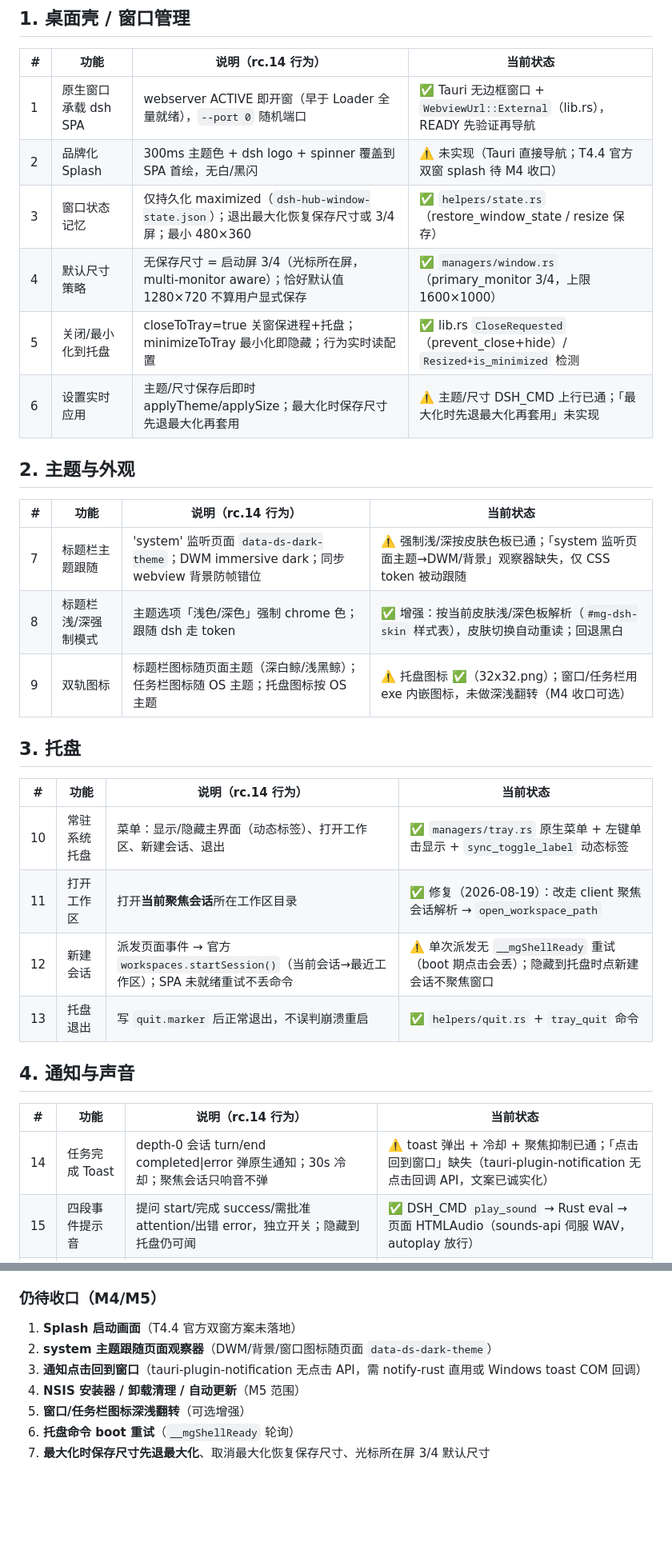
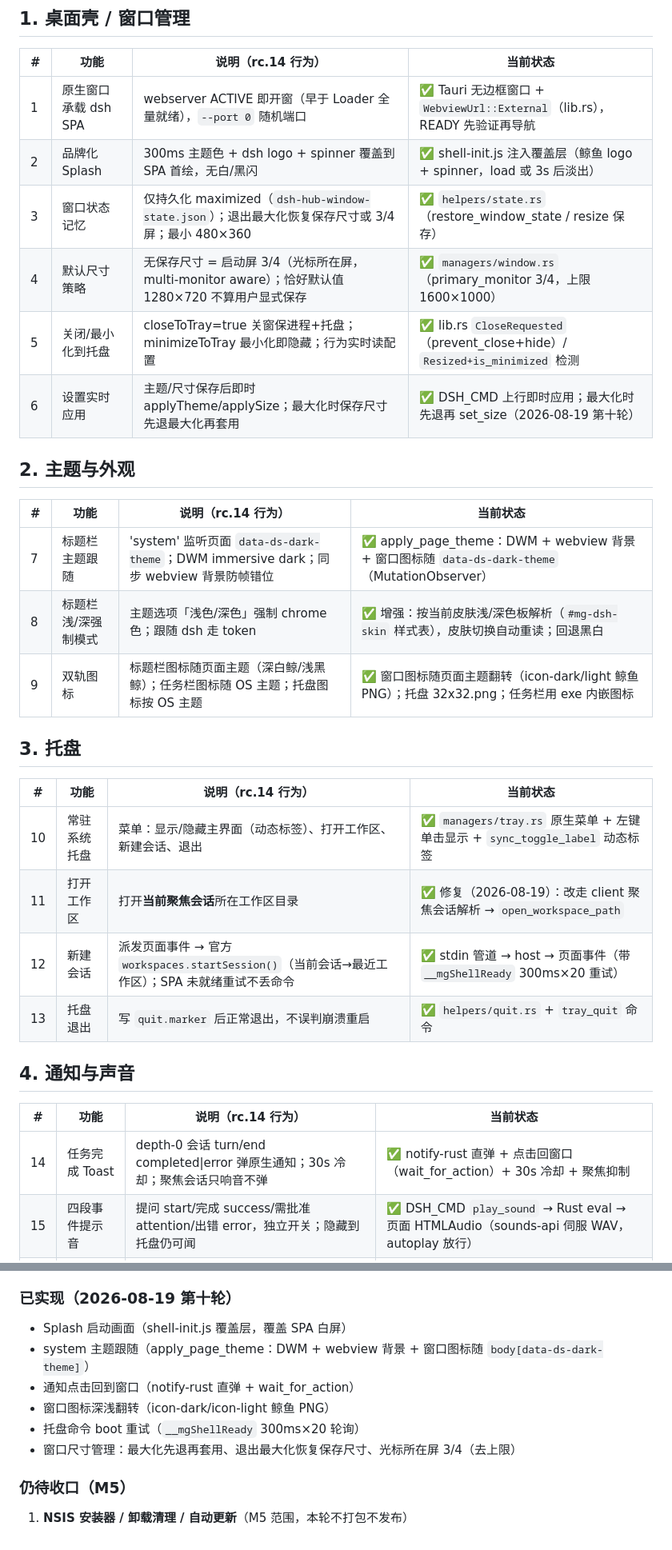
Before and after one commit to MarecGents/deepseek-harness-hub, a Markdown page: FUNCTIONS.md, 2 parts joined by grey strips. Shown at 80% size. Drawn GitHub-style; blank space fills up the shorter version.

Commit message:
docs: FUNCTIONS.md 覆盖状态同步（第十轮 6 项收口项实现，仅剩 NSIS 安装器）

```diff
--- a/FUNCTIONS.md
+++ b/FUNCTIONS.md
@@ -12,19 +12,19 @@
 | # | 功能 | 说明（rc.14 行为） | 当前状态 |
 |---|---|---|---|
 | 1 | 原生窗口承载 dsh SPA | webserver ACTIVE 即开窗（早于 Loader 全量就绪），`--port 0` 随机端口 | ✅ Tauri 无边框窗口 + `WebviewUrl::External`（lib.rs），READY 先验证再导航 |
-| 2 | 品牌化 Splash | 300ms 主题色 + dsh logo + spinner 覆盖到 SPA 首绘，无白/黑闪 | ⚠️ 未实现（Tauri 直接导航；T4.4 官方双窗 splash 待 M4 收口） |
+| 2 | 品牌化 Splash | 300ms 主题色 + dsh logo + spinner 覆盖到 SPA 首绘，无白/黑闪 | ✅ shell-init.js 注入覆盖层（鲸鱼 logo + spinner，load 或 3s 后淡出） |
 | 3 | 窗口状态记忆 | 仅持久化 maximized（`dsh-hub-window-state.json`）；退出最大化恢复保存尺寸或 3/4 屏；最小 480×360 | ✅ `helpers/state.rs`（restore_window_state / resize 保存） |
 | 4 | 默认尺寸策略 | 无保存尺寸 = 启动屏 3/4（光标所在屏，multi-monitor aware）；恰好默认值 1280×720 不算用户显式保存 | ✅ `managers/window.rs`（primary_monitor 3/4，上限 1600×1000） |
 | 5 | 关闭/最小化到托盘 | closeToTray=true 关窗保进程+托盘；minimizeToTray 最小化即隐藏；行为实时读配置 | ✅ lib.rs `CloseRequested`（prevent_close+hide）/ `Resized+is_minimized` 检测 |
-| 6 | 设置实时应用 | 主题/尺寸保存后即时 applyTheme/applySize；最大化时保存尺寸先退最大化再套用 | ⚠️ 主题/尺寸 DSH_CMD 上行已通；「最大化时先退最大化再套用」未实现 |
+| 6 | 设置实时应用 | 主题/尺寸保存后即时 applyTheme/applySize；最大化时保存尺寸先退最大化再套用 | ✅ DSH_CMD 上行即时应用；最大化时先退再 set_size（2026-08-19 第十轮） |
 
 ## 2. 主题与外观
 
 | # | 功能 | 说明（rc.14 行为） | 当前状态 |
 |---|---|---|---|
-| 7 | 标题栏主题跟随 | 'system' 监听页面 `data-ds-dark-theme`；DWM immersive dark；同步 webview 背景防帧错位 | ⚠️ 强制浅/深按皮肤色板已通；「system 监听页面主题→DWM/背景」观察器缺失，仅 CSS token 被动跟随 |
+| 7 | 标题栏主题跟随 | 'system' 监听页面 `data-ds-dark-theme`；DWM immersive dark；同步 webview 背景防帧错位 | ✅ apply_page_theme：DWM + webview 背景 + 窗口图标随 `data-ds-dark-theme`（MutationObserver） |
 | 8 | 标题栏浅/深强制模式 | 主题选项「浅色/深色」强制 chrome 色；跟随 dsh 走 token | ✅ 增强：按当前皮肤浅/深色板解析（`#mg-dsh-skin` 样式表），皮肤切换自动重读；回退黑白 |
-| 9 | 双轨图标 | 标题栏图标随页面主题（深白鲸/浅黑鲸）；任务栏图标随 OS 主题；托盘图标按 OS 主题 | ⚠️ 托盘图标 ✅（32x32.png）；窗口/任务栏用 exe 内嵌图标，未做深浅翻转（M4 收口可选） |
+| 9 | 双轨图标 | 标题栏图标随页面主题（深白鲸/浅黑鲸）；任务栏图标随 OS 主题；托盘图标按 OS 主题 | ✅ 窗口图标随页面主题翻转（icon-dark/light 鲸鱼 PNG）；托盘 32x32.png；任务栏用 exe 内嵌图标 |
 
 ## 3. 托盘
 
@@ -32,14 +32,14 @@
 |---|---|---|---|
 | 10 | 常驻系统托盘 | 菜单：显示/隐藏主界面（动态标签）、打开工作区、新建会话、退出 | ✅ `managers/tray.rs` 原生菜单 + 左键单击显示 + `sync_toggle_label` 动态标签 |
 | 11 | 打开工作区 | 打开**当前聚焦会话**所在工作区目录 | ✅ 修复（2026-08-19）：改走 client 聚焦会话解析 → `open_workspace_path` |
-| 12 | 新建会话 | 派发页面事件 → 官方 `workspaces.startSession()`（当前会话→最近工作区）；SPA 未就绪重试不丢命令 | ⚠️ 单次派发无 `__mgShellReady` 重试（boot 期点击会丢）；隐藏到托盘时点新建会话不聚焦窗口 |
+| 12 | 新建会话 | 派发页面事件 → 官方 `workspaces.startSession()`（当前会话→最近工作区）；SPA 未就绪重试不丢命令 | ✅ stdin 管道 → host → 页面事件（带 `__mgShellReady` 300ms×20 重试） |
 | 13 | 托盘退出 | 写 `quit.marker` 后正常退出，不误判崩溃重启 | ✅ `helpers/quit.rs` + `tray_quit` 命令 |
 
 ## 4. 通知与声音
 
 | # | 功能 | 说明（rc.14 行为） | 当前状态 |
 |---|---|---|---|
-| 14 | 任务完成 Toast | depth-0 会话 turn/end completed\|error 弹原生通知；30s 冷却；聚焦会话只响音不弹 | ⚠️ toast 弹出 + 冷却 + 聚焦抑制已通；「点击回到窗口」缺失（tauri-plugin-notification 无点击回调 API，文案已诚实化） |
+| 14 | 任务完成 Toast | depth-0 会话 turn/end completed\|error 弹原生通知；30s 冷却；聚焦会话只响音不弹 | ✅ notify-rust 直弹 + 点击回窗口（wait_for_action）+ 30s 冷却 + 聚焦抑制 |
 | 15 | 四段事件提示音 | 提问 start/完成 success/需批准 attention/出错 error，独立开关；隐藏到托盘仍可闻 | ✅ DSH_CMD `play_sound` → Rust eval → 页面 HTMLAudio（sounds-api 伺服 WAV，autoplay 放行） |
 | 16 | 原创音效 | `scripts/synthesize-sounds.mjs` 合成四段 44.1kHz WAV（无第三方素材） | ✅ 保留（assets + sounds-api 路由） |
 
@@ -122,11 +122,13 @@
 - bridge 死代码移除 + config/pins/workspace 路由 Host 白名单
 - 多实例门禁 dev 豁免（隔离 DSH_HOME）
 
-### 仍待收口（M4/M5）
-1. **Splash 启动画面**（T4.4 官方双窗方案未落地）
-2. **system 主题跟随页面观察器**（DWM/背景/窗口图标随页面 `data-ds-dark-theme`）
-3. **通知点击回到窗口**（tauri-plugin-notification 无点击 API，需 notify-rust 直用或 Windows toast COM 回调）
-4. **NSIS 安装器 / 卸载清理 / 自动更新**（M5 范围）
-5. **窗口/任务栏图标深浅翻转**（可选增强）
-6. **托盘命令 boot 重试**（`__mgShellReady` 轮询）
-7. **最大化时保存尺寸先退最大化**、取消最大化恢复保存尺寸、光标所在屏 3/4 默认尺寸
+### 已实现（2026-08-19 第十轮）
+- Splash 启动画面（shell-init.js 覆盖层，覆盖 SPA 白屏）
+- system 主题跟随（apply_page_theme：DWM + webview 背景 + 窗口图标随 `body[data-ds-dark-theme]`）
+- 通知点击回到窗口（notify-rust 直弹 + wait_for_action）
+- 窗口图标深浅翻转（icon-dark/icon-light 鲸鱼 PNG）
+- 托盘命令 boot 重试（`__mgShellReady` 300ms×20 轮询）
+- 窗口尺寸管理：最大化先退再套用、退出最大化恢复保存尺寸、光标所在屏 3/4（去上限）
+
+### 仍待收口（M5）
+1. **NSIS 安装器 / 卸载清理 / 自动更新**（M5 范围，本轮不打包不发布）
```
